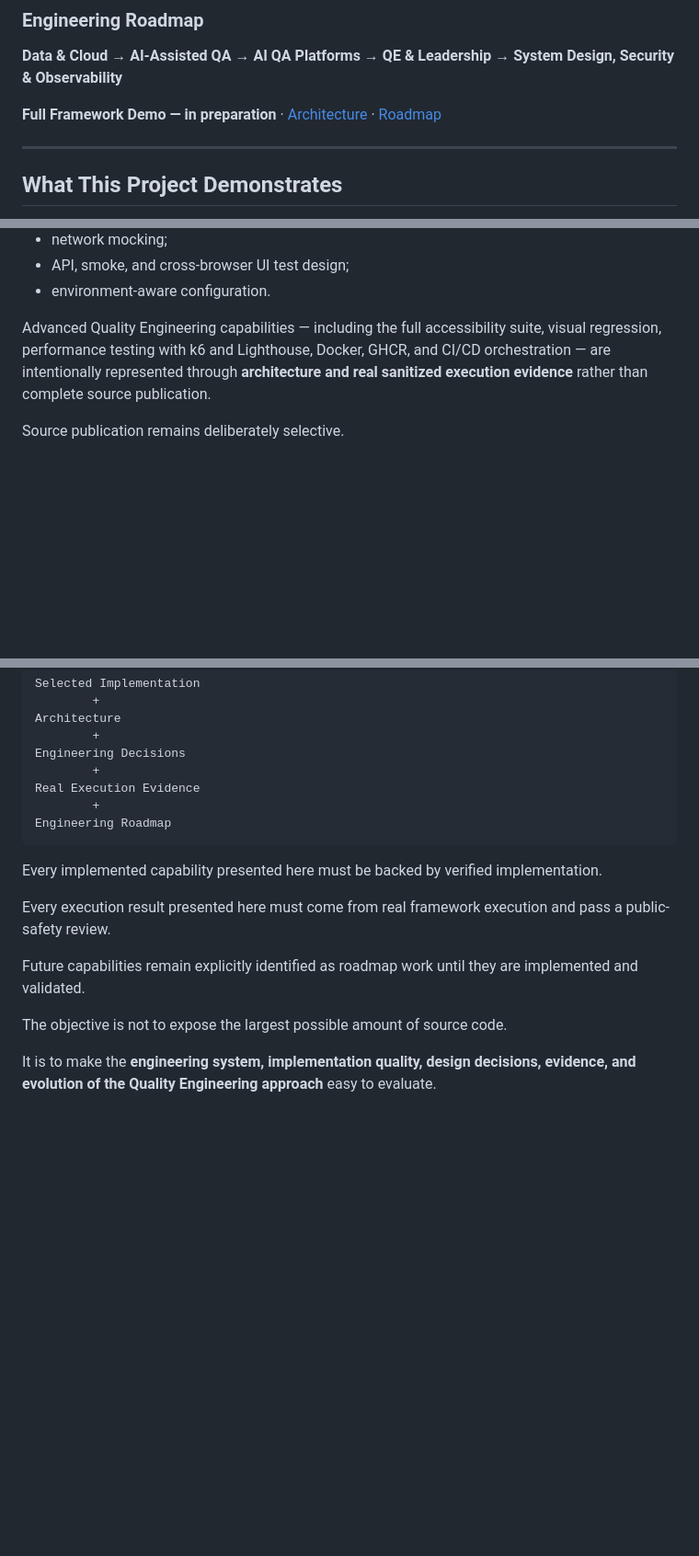
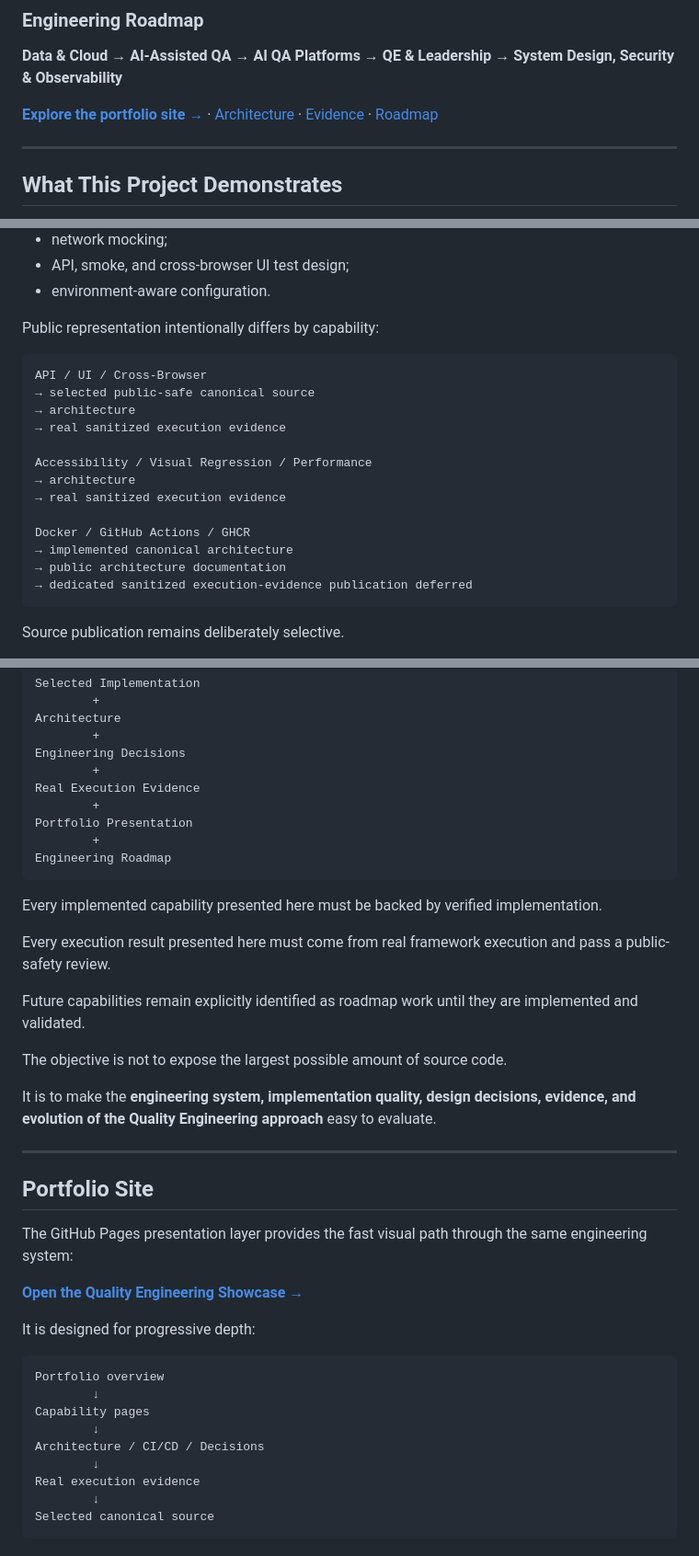
Before and after one commit to szabihudak/quality-engineering-showcase, a Markdown page: README.md, 3 parts joined by grey strips. Shown at 92% size. Rendered like a GitHub page; blank space fills up the shorter version.

````diff
--- a/README.md
+++ b/README.md
@@ -18,7 +18,7 @@ The focus goes beyond writing automated tests. It demonstrates how different qua
 
 **Data & Cloud → AI-Assisted QA → AI QA Platforms → QE & Leadership → System Design, Security & Observability**
 
-**Full Framework Demo — in preparation** · [Architecture](#architecture-at-a-glance) · [Roadmap](#framework-roadmap)
+**[Explore the portfolio site →](https://szabihudak.github.io/quality-engineering-showcase/)** · [Architecture](#architecture-at-a-glance) · [Evidence](#execution-evidence) · [Roadmap](#framework-roadmap)
 
 ---
 
@@ -373,7 +440,23 @@ This source demonstrates:
 - API, smoke, and cross-browser UI test design;
 - environment-aware configuration.
 
-Advanced Quality Engineering capabilities — including the full accessibility suite, visual regression, performance testing with k6 and Lighthouse, Docker, GHCR, and CI/CD orchestration — are intentionally represented through **architecture and real sanitized execution evidence** rather than complete source publication.
+Public representation intentionally differs by capability:
+
+```text
+API / UI / Cross-Browser
+→ selected public-safe canonical source
+→ architecture
+→ real sanitized execution evidence
+
+Accessibility / Visual Regression / Performance
+→ architecture
+→ real sanitized execution evidence
+
+Docker / GitHub Actions / GHCR
+→ implemented canonical architecture
+→ public architecture documentation
+→ dedicated sanitized execution-evidence publication deferred
+```
 
 Source publication remains deliberately selective.
 
@@ -523,6 +606,8 @@ Engineering Decisions
         +
 Real Execution Evidence
         +
+Portfolio Presentation
+        +
 Engineering Roadmap
 ```
 
@@ -535,3 +620,25 @@ Future capabilities remain explicitly identified as roadmap work until they are
 The objective is not to expose the largest possible amount of source code.
 
 It is to make the **engineering system, implementation quality, design decisions, evidence, and evolution of the Quality Engineering approach** easy to evaluate.
+
+---
+
+## Portfolio Site
+
+The GitHub Pages presentation layer provides the fast visual path through the same engineering system:
+
+**[Open the Quality Engineering Showcase →](https://szabihudak.github.io/quality-engineering-showcase/)**
+
+It is designed for progressive depth:
+
+```text
+Portfolio overview
+        ↓
+Capability pages
+        ↓
+Architecture / CI/CD / Decisions
+        ↓
+Real execution evidence
+        ↓
+Selected canonical source
+```
````
Also changed, not shown: other parts of README.md (+81 -14 lines).
